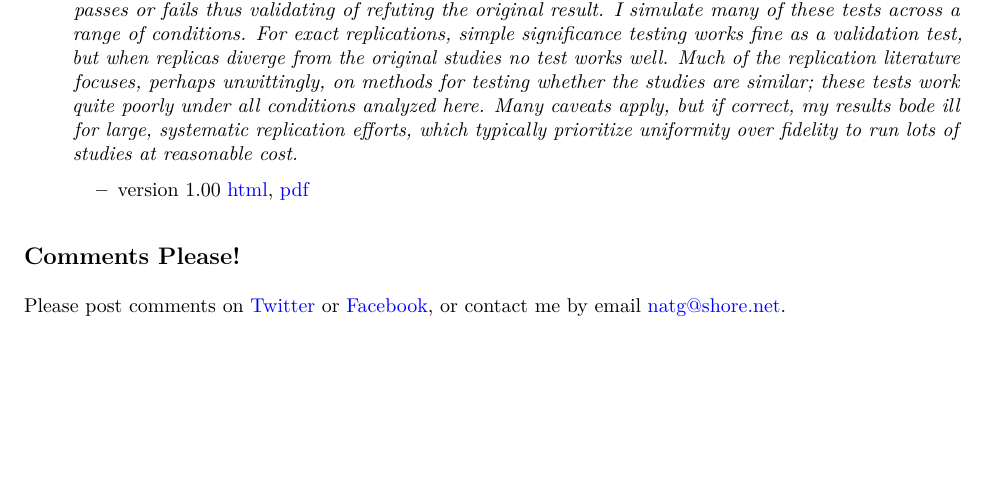
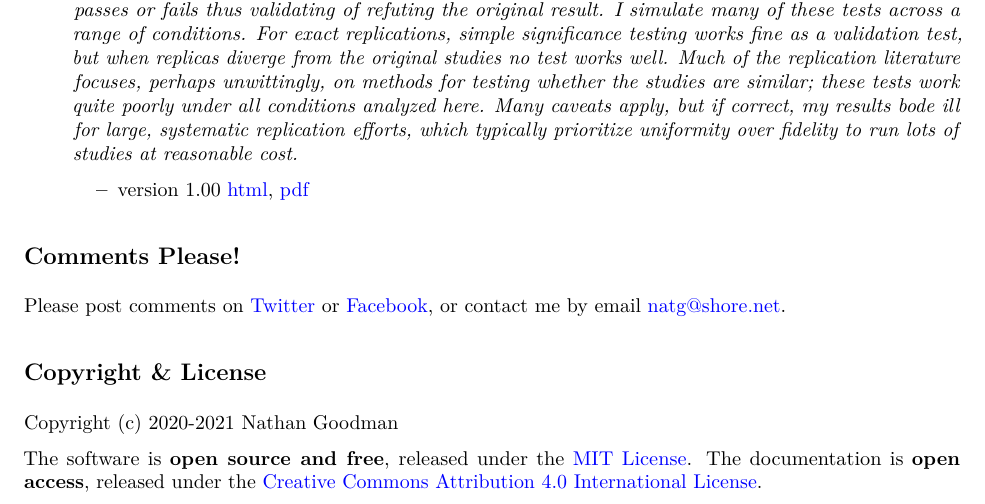
Before and after one commit to natgoodman/blog, an R Markdown document (README.Rmd): part of page 3 of 3, cut so that both start at the same text, the shorter picture padded with empty space. The pictures show the output file README.pdf that the author committed with the source.

Commit message:
Update 'updat' document to May 6, 2021

```diff
--- a/README.Rmd
+++ b/README.Rmd
@@ -110,3 +110,9 @@ by Nat, August 28, 2018<br/>
 ## Comments Please!
 
 Please post comments on [Twitter](https://twitter.com/gnatgoodman) or [Facebook](https://www.facebook.com/nathan.goodman.3367), or contact me by email [natg@shore.net](mailto:natg@shore.net).
+
+## Copyright & License
+
+Copyright (c) 2020-2021 Nathan Goodman
+
+The software is **open source and free**, released under the [MIT License](https://opensource.org/licenses/MIT). The documentation is **open access**, released under the [Creative Commons Attribution 4.0 International License](https://creativecommons.org/licenses/by/4.0).
```
Also changed, not shown: README.html, README.md, README.pdf.
